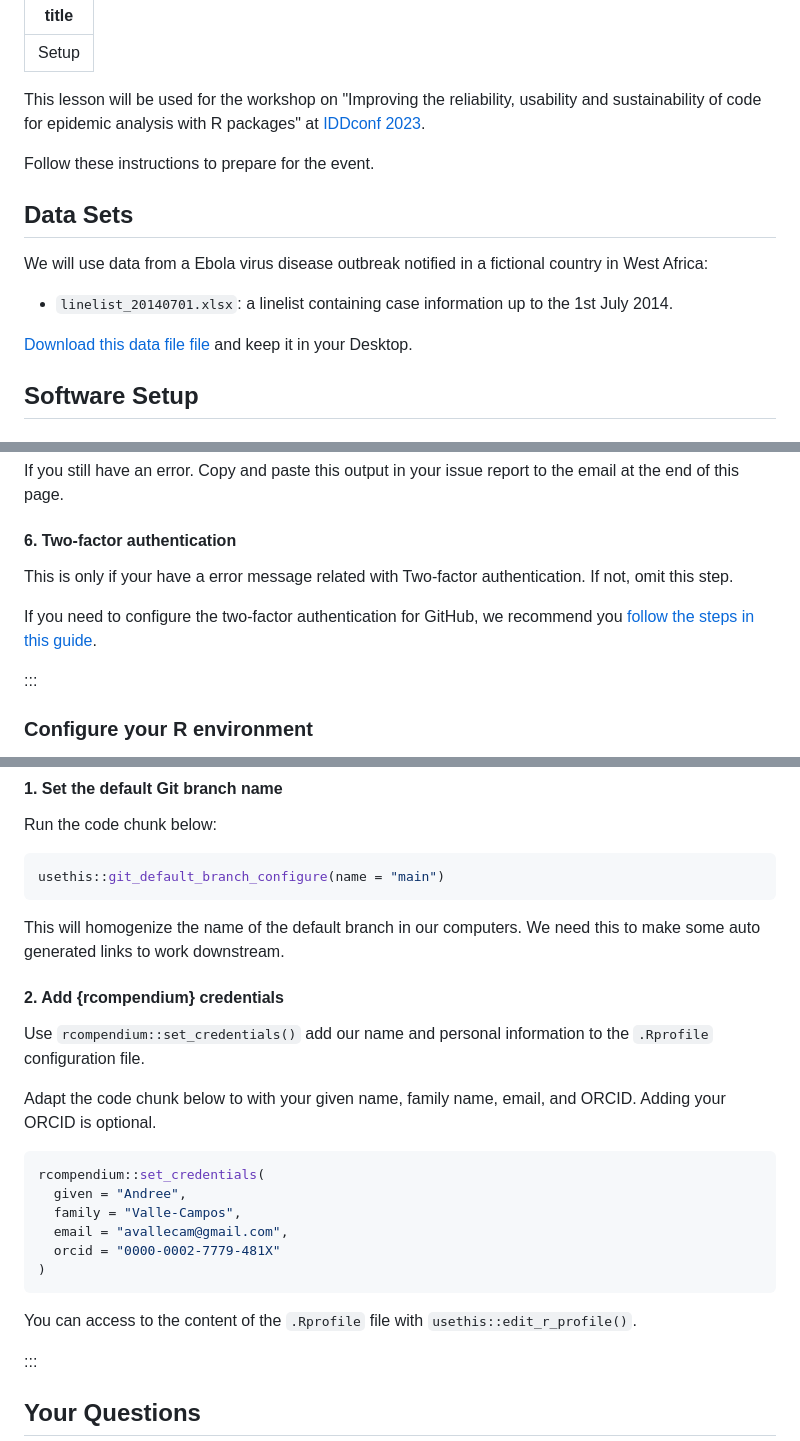
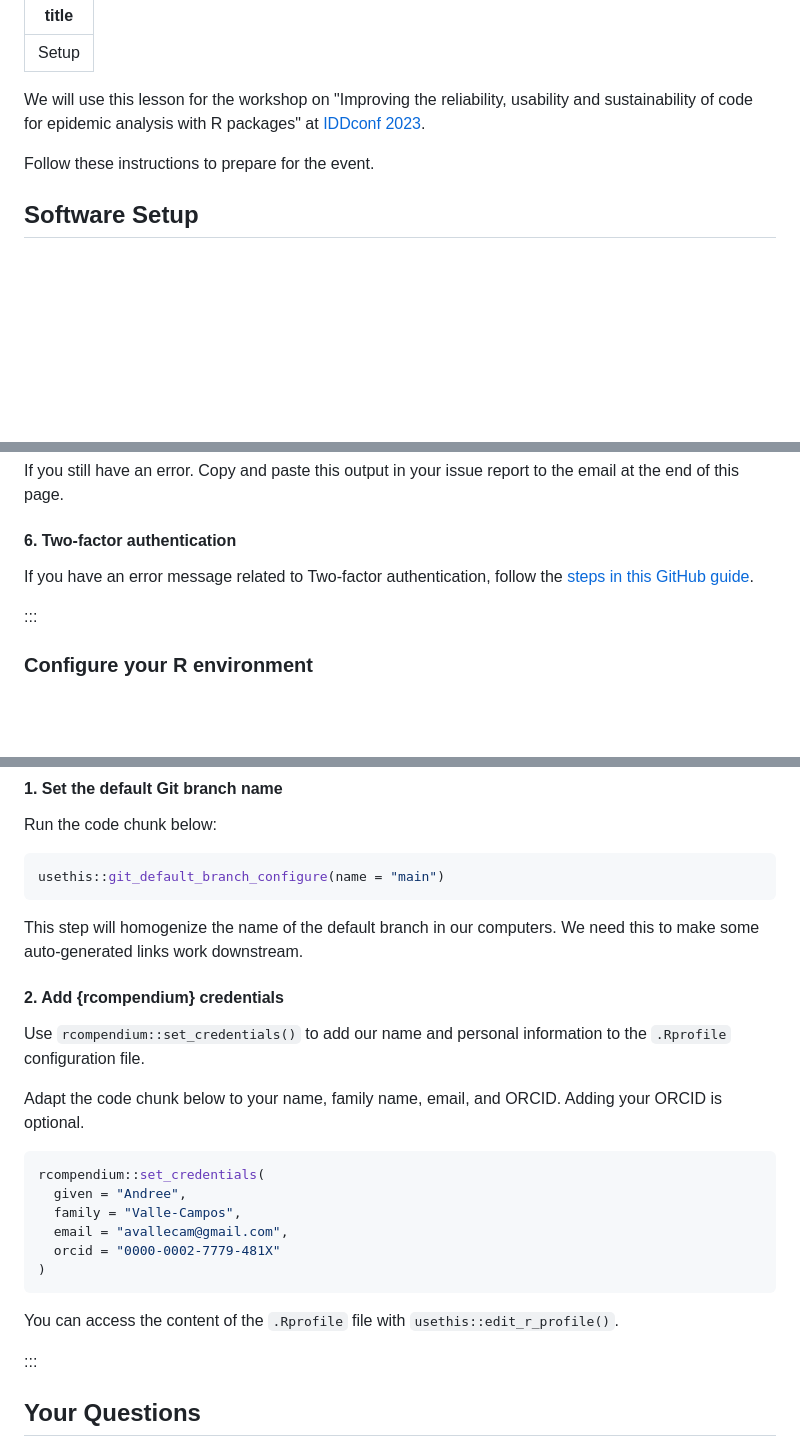
Before and after one commit to epiverse-trace/research-compendium, a Markdown page: learners/setup.md, 3 parts joined by grey strips. Rendered like a GitHub page; blank space fills up the shorter version.

````diff
--- a/learners/setup.md
+++ b/learners/setup.md
@@ -2,23 +2,23 @@
 title: Setup
 ---
 
-This lesson will be used for the workshop on "Improving the reliability, usability and sustainability of code for epidemic analysis with R packages" at [IDDconf 2023](https://iddconf.org/).
+We will use this lesson for the workshop on "Improving the reliability, usability and sustainability of code for epidemic analysis with R packages" at [IDDconf 2023](https://iddconf.org/).
 
 Follow these instructions to prepare for the event.
 
+<!--
 ## Data Sets
 
-<!--
 FIXME: place any data you want learners to use in `episodes/data` and then use
        a relative link ( [data zip file](data/lesson-data.zip) ) to provide a
        link to it, replacing the example.com link.
+
+We will use data from an Ebola virus disease outbreak in a fictional country in West Africa:
+
+- `linelist_20140701.xlsx`: a linelist containing case information up to the 1st of July 2014.
+
+[Download this data file](https://github.com/reconhub/learn/raw/master/static/data/linelist_20140701.xlsx) and keep it in your Desktop.
 -->
-
-We will use data from a Ebola virus disease outbreak notified in a fictional country in West Africa:
-
-- `linelist_20140701.xlsx`: a linelist containing case information up to the 1st July 2014.
-
-[Download this data file file](https://github.com/reconhub/learn/raw/master/static/data/linelist_20140701.xlsx) and keep it in your Desktop.
 
 ## Software Setup
 
@@ -211,9 +216,7 @@ If you still have an error. Copy and paste this output in your issue report to t
 
 #### 6. Two-factor authentication
 
-This is only if your have a error message related with Two-factor authentication. If not, omit this step.
-
-If you need to configure the two-factor authentication for GitHub, we recommend you [follow the steps in this guide](https://docs.github.com/en/authentication/securing-your-account-with-two-factor-authentication-2fa/configuring-two-factor-authentication).
+If you have an error message related to Two-factor authentication, follow the [steps in this GitHub guide](https://docs.github.com/en/authentication/securing-your-account-with-two-factor-authentication-2fa/configuring-two-factor-authentication).
 
 
 :::
@@ -232,13 +235,13 @@ Run the code chunk below:
 usethis::git_default_branch_configure(name = "main")
 ```
 
-This will homogenize the name of the default branch in our computers. We need this to make some auto generated links to work downstream.
+This step will homogenize the name of the default branch in our computers. We need this to make some auto-generated links work downstream.
 
 #### 2. Add {rcompendium} credentials
 
-Use `rcompendium::set_credentials()` add our name and personal information to the `.Rprofile` configuration file.
+Use `rcompendium::set_credentials()` to add our name and personal information to the `.Rprofile` configuration file.
 
-Adapt the code chunk below to with your given name, family name, email, and ORCID. Adding your ORCID is optional.
+Adapt the code chunk below to your name, family name, email, and ORCID. Adding your ORCID is optional.
 
 ```r
 rcompendium::set_credentials(
@@ -249,7 +252,7 @@ rcompendium::set_credentials(
 )
 ```
 
-You can access to the content of the `.Rprofile` file with `usethis::edit_r_profile()`.
+You can access the content of the `.Rprofile` file with `usethis::edit_r_profile()`.
 
 :::
 
````
Also changed, not shown: other parts of learners/setup.md (+21 -16 lines).
